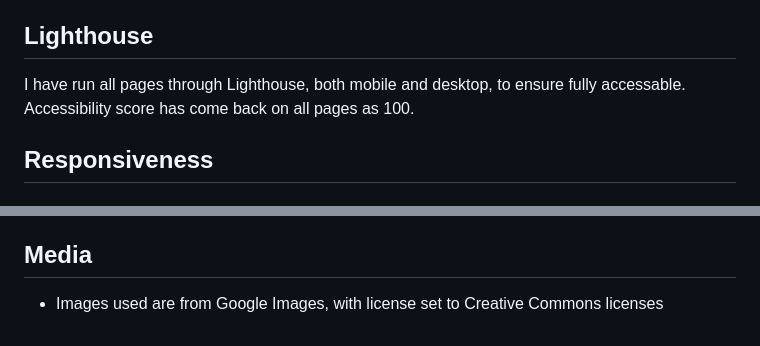
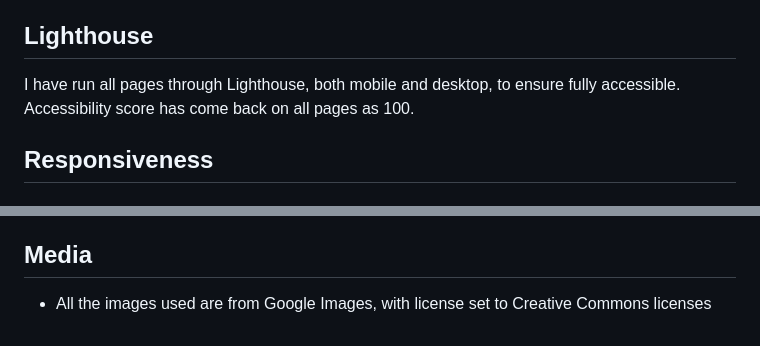
Before and after one commit to BryonyRBlack/anne-boleyn, a Markdown page: README.md, 2 parts joined by grey strips. Drawn GitHub-style.

```diff
--- a/README.md
+++ b/README.md
@@ -67,7 +68,7 @@ I have opened the website on Google Chrome, Microsoft Edge and Firefox, and am h
 * No CSS errors found when run through [Jigsaw W3](https://jigsaw.w3.org/css-validator/Email.html)
 
 ## Lighthouse
-I have run all pages through Lighthouse, both mobile and desktop, to ensure fully accessable. Accessibility score has come back on all pages as 100.
+I have run all pages through Lighthouse, both mobile and desktop, to ensure fully accessible. Accessibility score has come back on all pages as 100.
 
 ## Responsiveness
 
@@ -115,4 +116,4 @@ The deployed site can be located here: https://bryonyrblack.github.io/anne-boley
 * Form currently sends to https://formdump.codeinstitute.net/
 
 ## Media
-* Images used are from Google Images, with license set to Creative Commons licenses
+* All the images used are from Google Images, with license set to Creative Commons licenses
```
Also changed, not shown: other parts of README.md (+6 -5 lines).
